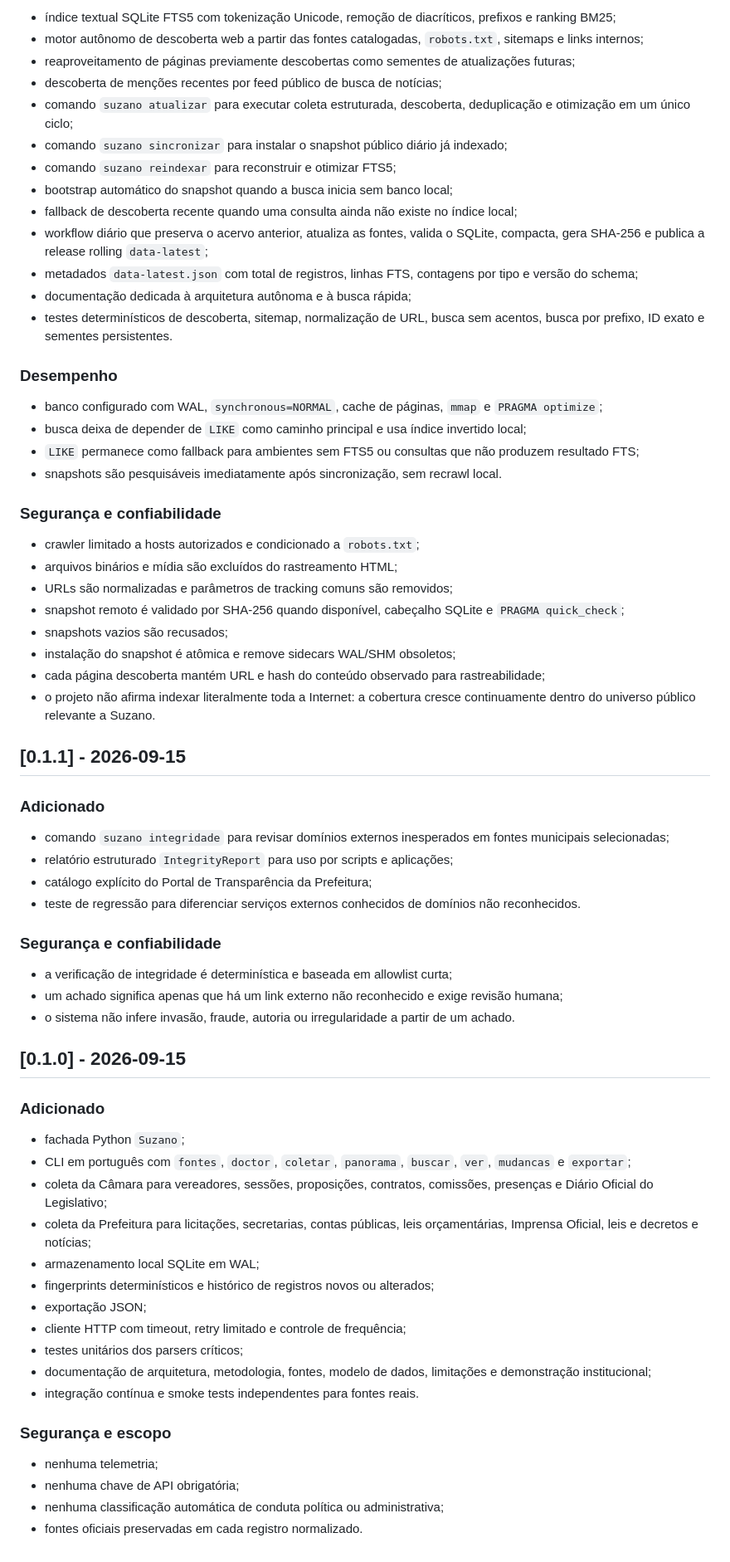
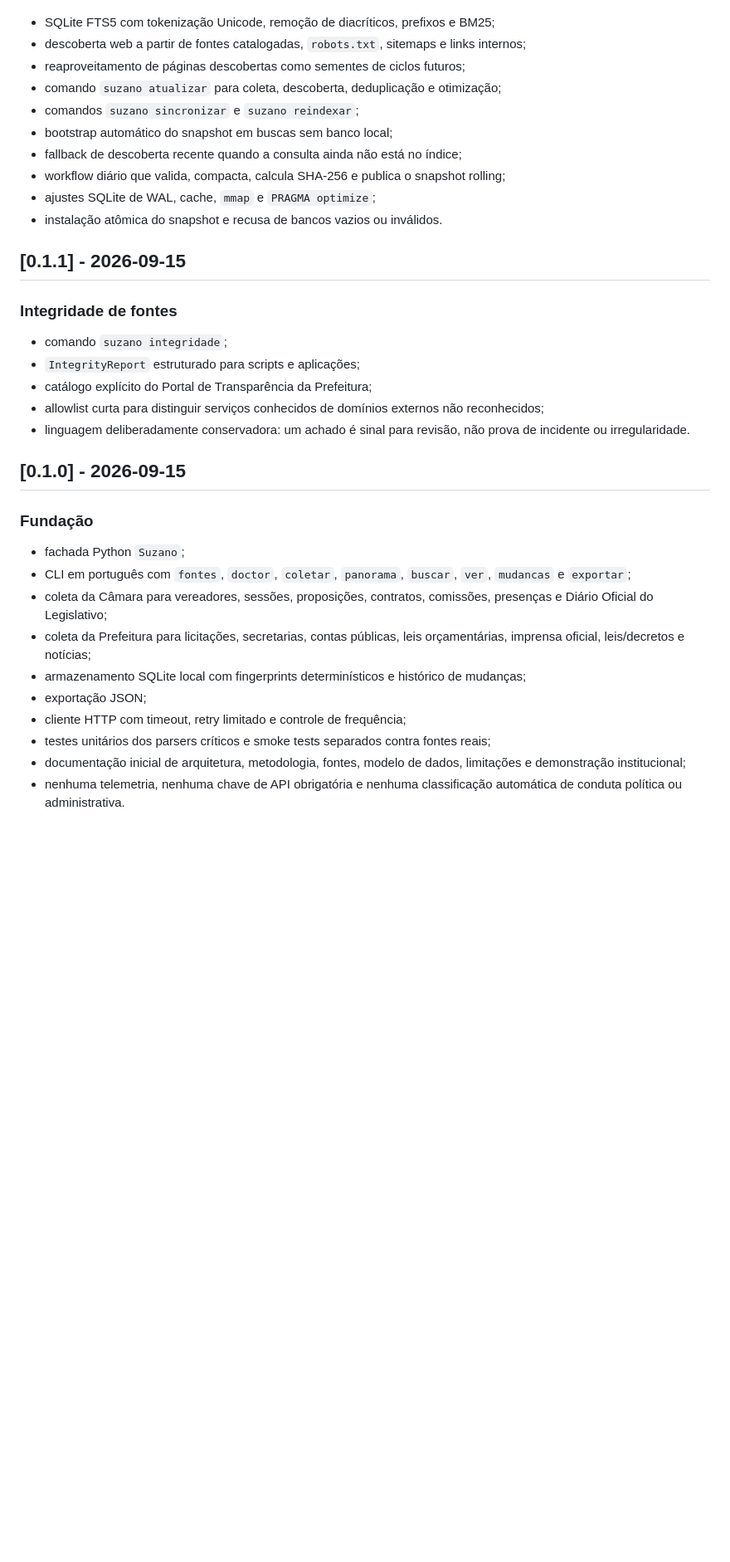
Before and after one commit to MukaSanches/suzano-aberta, a Markdown page: CHANGELOG.md, the part around one of its changes. Shown at 83% size. Rendered like a GitHub page; blank space fills up the shorter version.

Commit message:
docs: reconstruct release history through 0.8.0

```diff
--- a/CHANGELOG.md
+++ b/CHANGELOG.md
@@ -74,70 +109,36 @@ Todas as mudanças relevantes do projeto são registradas aqui. O formato segue
 
-- índice textual SQLite FTS5 com tokenização Unicode, remoção de diacríticos, prefixos e ranking BM25;
-- motor autônomo de descoberta web a partir das fontes catalogadas, `robots.txt`, sitemaps e links internos;
-- reaproveitamento de páginas previamente descobertas como sementes de atualizações futuras;
-- descoberta de menções recentes por feed público de busca de notícias;
-- comando `suzano atualizar` para executar coleta estruturada, descoberta, deduplicação e otimização em um único ciclo;
-- comando `suzano sincronizar` para instalar o snapshot público diário já indexado;
-- comando `suzano reindexar` para reconstruir e otimizar FTS5;
-- bootstrap automático do snapshot quando a busca inicia sem banco local;
-- fallback de descoberta recente quando uma consulta ainda não existe no índice local;
-- workflow diário que preserva o acervo anterior, atualiza as fontes, valida o SQLite, compacta, gera SHA-256 e publica a release rolling `data-latest`;
-- metadados `data-latest.json` com total de registros, linhas FTS, contagens por tipo e versão do schema;
-- documentação dedicada à arquitetura autônoma e à busca rápida;
-- testes determinísticos de descoberta, sitemap, normalização de URL, busca sem acentos, busca por prefixo, ID exato e sementes persistentes.
-
-### Desempenho
-
-- banco configurado com WAL, `synchronous=NORMAL`, cache de páginas, `mmap` e `PRAGMA optimize`;
-- busca deixa de depender de `LIKE` como caminho principal e usa índice invertido local;
-- `LIKE` permanece como fallback para ambientes sem FTS5 ou consultas que não produzem resultado FTS;
-- snapshots são pesquisáveis imediatamente após sincronização, sem recrawl local.
-
-### Segurança e confiabilidade
-
-- crawler limitado a hosts autorizados e condicionado a `robots.txt`;
-- arquivos binários e mídia são excluídos do rastreamento HTML;
-- URLs são normalizadas e parâmetros de tracking comuns são removidos;
-- snapshot remoto é validado por SHA-256 quando disponível, cabeçalho SQLite e `PRAGMA quick_check`;
-- snapshots vazios são recusados;
-- instalação do snapshot é atômica e remove sidecars WAL/SHM obsoletos;
-- cada página descoberta mantém URL e hash do conteúdo observado para rastreabilidade;
-- o projeto não afirma indexar literalmente toda a Internet: a cobertura cresce continuamente dentro do universo público relevante a Suzano.
+- SQLite FTS5 com tokenização Unicode, remoção de diacríticos, prefixos e BM25;
+- descoberta web a partir de fontes catalogadas, `robots.txt`, sitemaps e links internos;
+- reaproveitamento de páginas descobertas como sementes de ciclos futuros;
+- comando `suzano atualizar` para coleta, descoberta, deduplicação e otimização;
+- comandos `suzano sincronizar` e `suzano reindexar`;
+- bootstrap automático do snapshot em buscas sem banco local;
+- fallback de descoberta recente quando a consulta ainda não está no índice;
+- workflow diário que valida, compacta, calcula SHA-256 e publica o snapshot rolling;
+- ajustes SQLite de WAL, cache, `mmap` e `PRAGMA optimize`;
+- instalação atômica do snapshot e recusa de bancos vazios ou inválidos.
 
 ## [0.1.1] - 2026-09-15
 
-### Adicionado
+### Integridade de fontes
 
-- comando `suzano integridade` para revisar domínios externos inesperados em fontes municipais selecionadas;
-- relatório estruturado `IntegrityReport` para uso por scripts e aplicações;
+- comando `suzano integridade`;
+- `IntegrityReport` estruturado para scripts e aplicações;
 - catálogo explícito do Portal de Transparência da Prefeitura;
-- teste de regressão para diferenciar serviços externos conhecidos de domínios não reconhecidos.
-
-### Segurança e confiabilidade
-
-- a verificação de integridade é determinística e baseada em allowlist curta;
-- um achado significa apenas que há um link externo não reconhecido e exige revisão humana;
-- o sistema não infere invasão, fraude, autoria ou irregularidade a partir de um achado.
+- allowlist curta para distinguir serviços conhecidos de domínios externos não reconhecidos;
+- linguagem deliberadamente conservadora: um achado é sinal para revisão, não prova de incidente ou irregularidade.
 
 ## [0.1.0] - 2026-09-15
 
-### Adicionado
+### Fundação
 
 - fachada Python `Suzano`;
 - CLI em português com `fontes`, `doctor`, `coletar`, `panorama`, `buscar`, `ver`, `mudancas` e `exportar`;
 - coleta da Câmara para vereadores, sessões, proposições, contratos, comissões, presenças e Diário Oficial do Legislativo;
-- coleta da Prefeitura para licitações, secretarias, contas públicas, leis orçamentárias, Imprensa Oficial, leis e decretos e notícias;
-- armazenamento local SQLite em WAL;
-- fingerprints determinísticos e histórico de registros novos ou alterados;
+- coleta da Prefeitura para licitações, secretarias, contas públicas, leis orçamentárias, imprensa oficial, leis/decretos e notícias;
+- armazenamento SQLite local com fingerprints determinísticos e histórico de mudanças;
 - exportação JSON;
 - cliente HTTP com timeout, retry limitado e controle de frequência;
-- testes unitários dos parsers críticos;
-- documentação de arquitetura, metodologia, fontes, modelo de dados, limitações e demonstração institucional;
-- integração contínua e smoke tests independentes para fontes reais.
-
-### Segurança e escopo
-
-- nenhuma telemetria;
-- nenhuma chave de API obrigatória;
-- nenhuma classificação automática de conduta política ou administrativa;
-- fontes oficiais preservadas em cada registro normalizado.
+- testes unitários dos parsers críticos e smoke tests separados contra fontes reais;
+- documentação inicial de arquitetura, metodologia, fontes, modelo de dados, limitações e demonstração institucional;
+- nenhuma telemetria, nenhuma chave de API obrigatória e nenhuma classificação automática de conduta política ou administrativa.
```
Also changed, not shown: other parts of CHANGELOG.md (+86 -51 lines).
